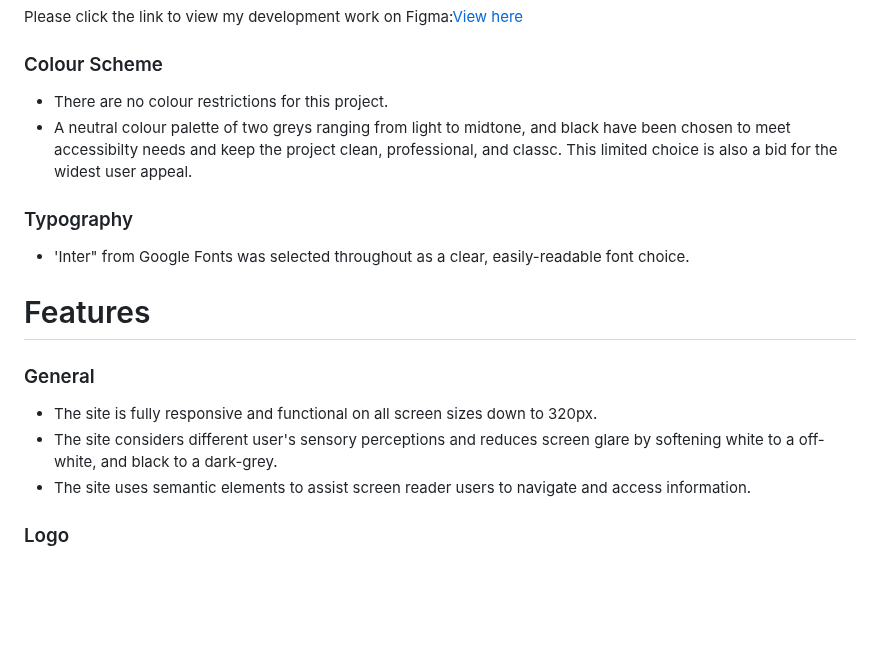
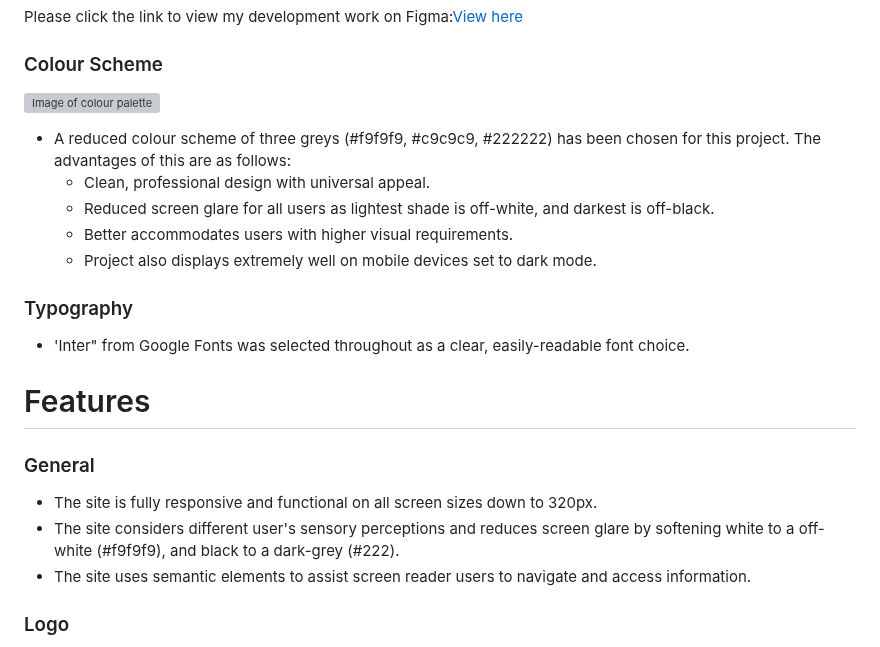
Before and after one commit to Claire-Fisher/rock-paper-scissors-ms2, a Markdown page: README.md, the part around the change. Drawn GitHub-style; blank space fills up the shorter version; grey boxes are pictures that could not be loaded.

Commit message:
add: rewrites colour scheme section of Planning and Development

```diff
--- a/README.md
+++ b/README.md
@@ -104,8 +104,12 @@ I focused on a mobile first development ethos.
 Please click the link to view my development work on Figma:[View here](https://www.figma.com/file/5D9C0Ra8mOWScMFT2Mqq1e/RPS-Designs-%26-Development?type=design&node-id=0-1&mode=design&t=GZVaXRDeF3EGs5T8-0)
 
 ### Colour Scheme
-- There are no colour restrictions for this project.
-- A neutral colour palette of two greys ranging from light to midtone, and black have been chosen to meet accessibilty needs and keep the project clean, professional, and classc. This limited choice is also a bid for the widest user appeal.
+![Image of colour palette](/documents/readme-images/rps-colour-scheme.png)
+- A reduced colour scheme of three greys (#f9f9f9, #c9c9c9, #222222) has been chosen for this project. The advantages of this are as follows:
+  - Clean, professional design with universal appeal.
+  - Reduced screen glare for all users as lightest shade is off-white, and darkest is off-black.
+  - Better accommodates users with higher visual requirements.
+  - Project also displays extremely well on mobile devices set to dark mode.
 
 ### Typography
 - 'Inter" from Google Fonts was selected throughout as a clear, easily-readable font choice.
@@ -113,7 +117,7 @@ Please click the link to view my development work on Figma:[View here](https://w
 # Features
 ### General
 - The site is fully responsive and functional on all screen sizes down to 320px.
-- The site considers different user's sensory perceptions and reduces screen glare by softening white to a off-white, and black to a dark-grey.
+- The site considers different user's sensory perceptions and reduces screen glare by softening white to a off-white (#f9f9f9), and black to a dark-grey (#222).
 - The site uses semantic elements to assist screen reader users to navigate and access information.
 
 ### Logo
```
